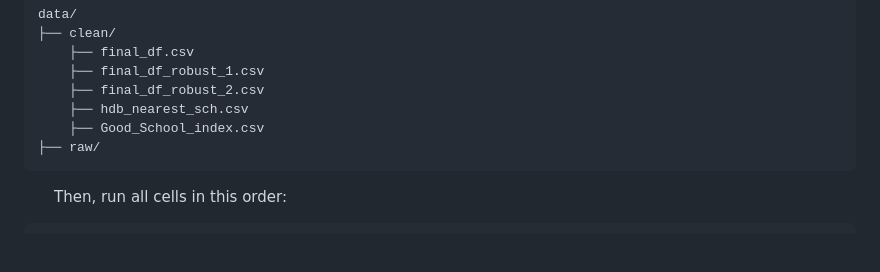
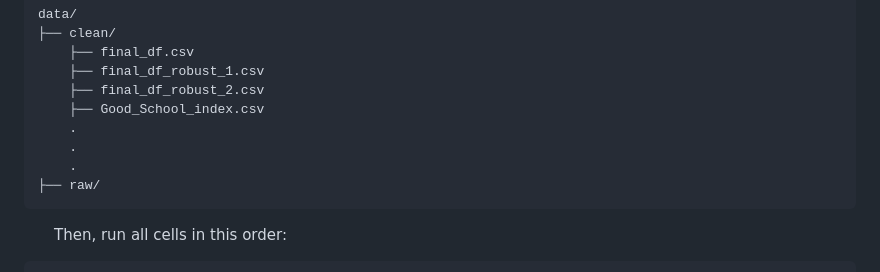
Before and after one commit to KeaganLai/DSA4264-Public-Policy-and-Society, a Markdown page: README.md, the part around the change. GitHub-like rendering; blank space fills up the shorter version.

Commit message:
Update README.md to remove hdb_nearest_sch.csv in clean file pre-download list

````diff
--- a/README.md
+++ b/README.md
@@ -75,8 +75,10 @@ data/
     ├── final_df.csv
     ├── final_df_robust_1.csv
     ├── final_df_robust_2.csv
-    ├── hdb_nearest_sch.csv
     ├── Good_School_index.csv
+    .
+    .
+    .
 ├── raw/
 ```
 
````
